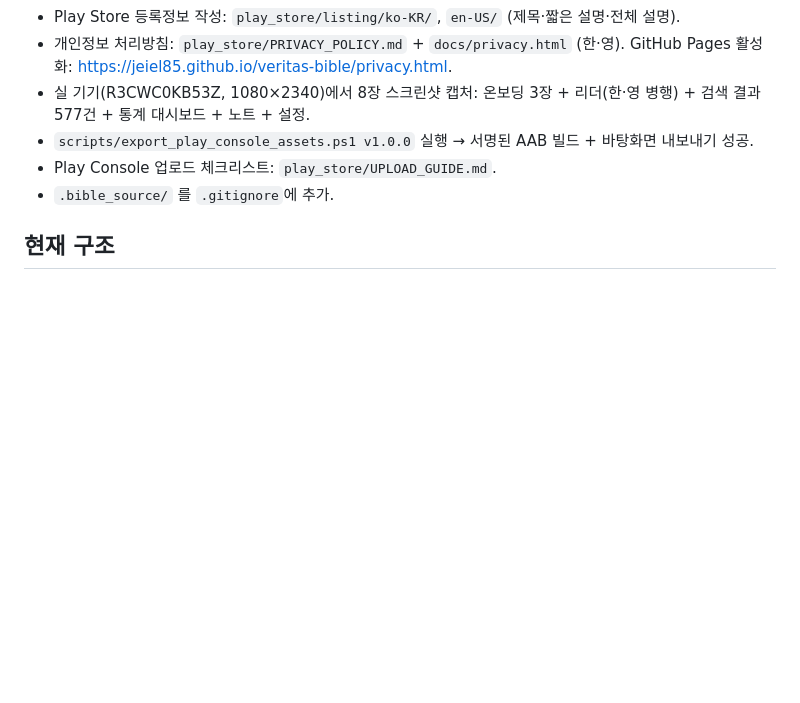
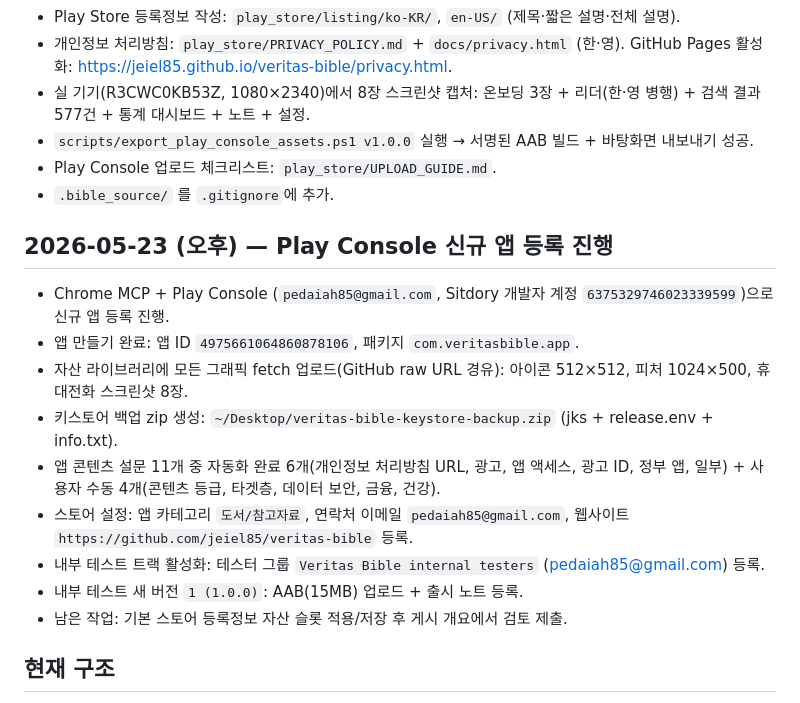
Before and after one commit to jeiel85/veritas-bible, a Markdown page: PROGRESS.md, the part around the change. Rendered like a GitHub page; blank space fills up the shorter version.

Commit message:
Play Console 등록 중간 기록
- 자산 라이브러리 업로드/콘텐츠 설문/테스터/AAB까지 완료
- 남은 단계: 스토어 등록정보 자산 슬롯 적용 + 게시 개요에서 검토 제출

Co-Authored-By: Claude Opus 4.7 <noreply@anthropic.com>

```diff
--- a/PROGRESS.md
+++ b/PROGRESS.md
@@ -42,6 +42,18 @@
 - Play Console 업로드 체크리스트: `play_store/UPLOAD_GUIDE.md`.
 - `.bible_source/` 를 `.gitignore`에 추가.
 
+## 2026-05-23 (오후) — Play Console 신규 앱 등록 진행
+
+- Chrome MCP + Play Console (`pedaiah85@gmail.com`, Sitdory 개발자 계정 `6375329746023339599`)으로 신규 앱 등록 진행.
+- 앱 만들기 완료: 앱 ID `4975661064860878106`, 패키지 `com.veritasbible.app`.
+- 자산 라이브러리에 모든 그래픽 fetch 업로드(GitHub raw URL 경유): 아이콘 512×512, 피처 1024×500, 휴대전화 스크린샷 8장.
+- 키스토어 백업 zip 생성: `~/Desktop/veritas-bible-keystore-backup.zip` (jks + release.env + info.txt).
+- 앱 콘텐츠 설문 11개 중 자동화 완료 6개(개인정보 처리방침 URL, 광고, 앱 액세스, 광고 ID, 정부 앱, 일부) + 사용자 수동 4개(콘텐츠 등급, 타겟층, 데이터 보안, 금융, 건강).
+- 스토어 설정: 앱 카테고리 `도서/참고자료`, 연락처 이메일 `pedaiah85@gmail.com`, 웹사이트 `https://github.com/jeiel85/veritas-bible` 등록.
+- 내부 테스트 트랙 활성화: 테스터 그룹 `Veritas Bible internal testers` (pedaiah85@gmail.com) 등록.
+- 내부 테스트 새 버전 `1 (1.0.0)`: AAB(15MB) 업로드 + 출시 노트 등록.
+- 남은 작업: 기본 스토어 등록정보 자산 슬롯 적용/저장 후 게시 개요에서 검토 제출.
+
 ## 현재 구조
 
 - 플랫폼: Android 네이티브
```
